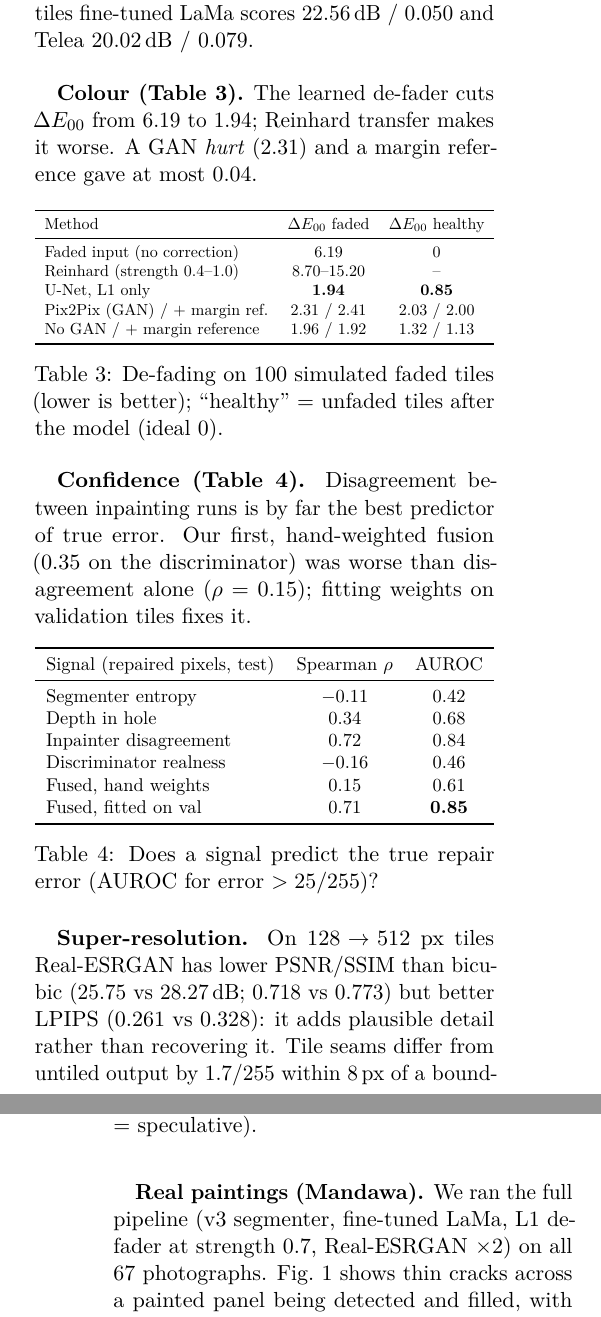
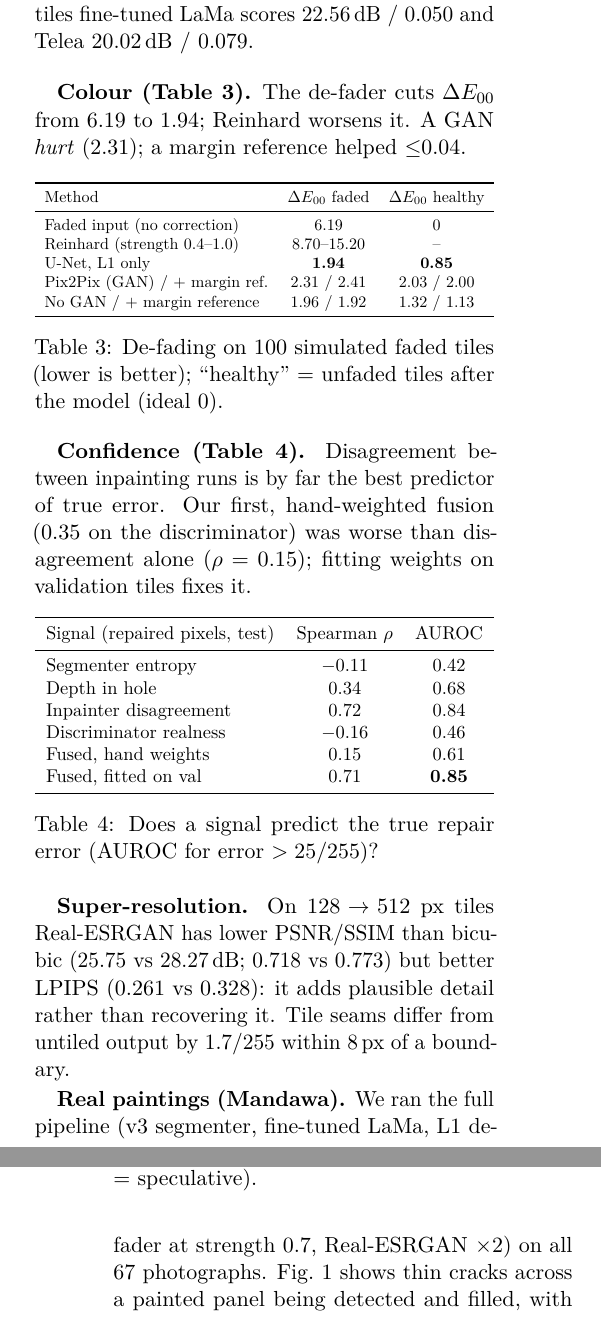
Before and after one commit to malharbhalerao/folk-restore, a LaTeX document (report/project_report.tex): two parts of the columns of pages 2 and 3 of 4, joined at a grey line, cut so that both start at the same text. Compiled offline with pdfLaTeX.

Commit message:
Shorten colour paragraph to avoid a stranded line

```diff
--- a/report/project_report.tex
+++ b/report/project_report.tex
@@ -135,7 +135,7 @@ Diffusion (SD 1.5)$^\dagger$ & 19.38 & 0.062 & 0.933 \\
 \label{tab:inp}
 \end{table}
 
-\textbf{Colour (Table~\ref{tab:col}).} The learned de-fader cuts $\Delta E_{00}$ from 6.19 to 1.94; Reinhard transfer makes it worse. A GAN \emph{hurt} (2.31) and a margin reference gave at most 0.04.
+\textbf{Colour (Table~\ref{tab:col}).} The de-fader cuts $\Delta E_{00}$ from 6.19 to 1.94; Reinhard worsens it. A GAN \emph{hurt} (2.31); a margin reference helped $\le$0.04.
 
 \begin{table}[h]
 \centering
```
